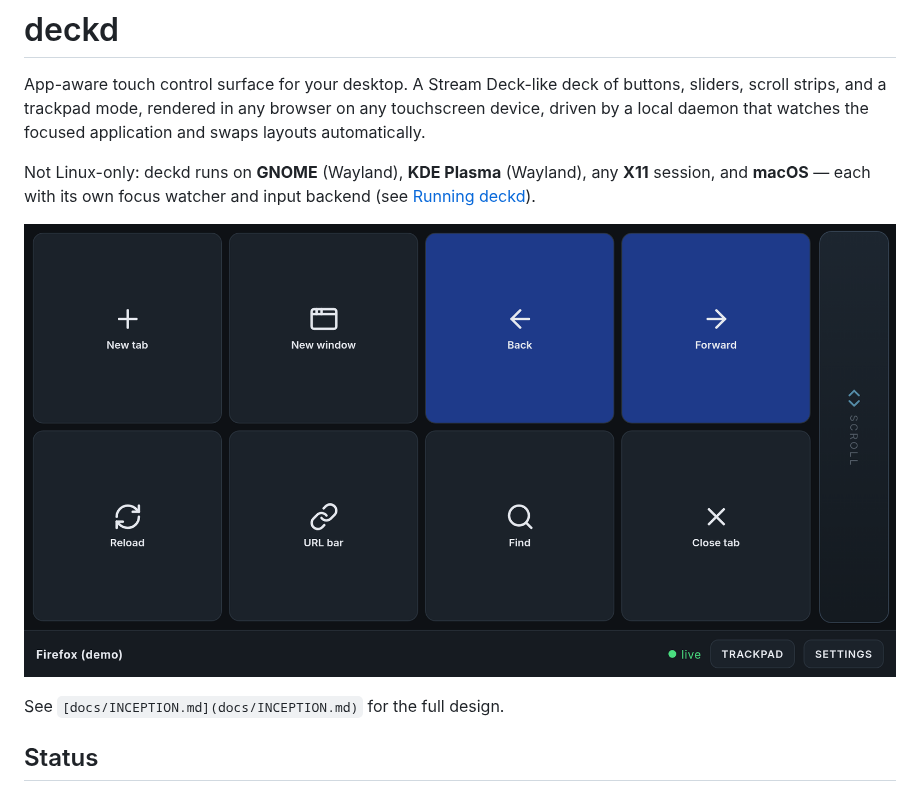
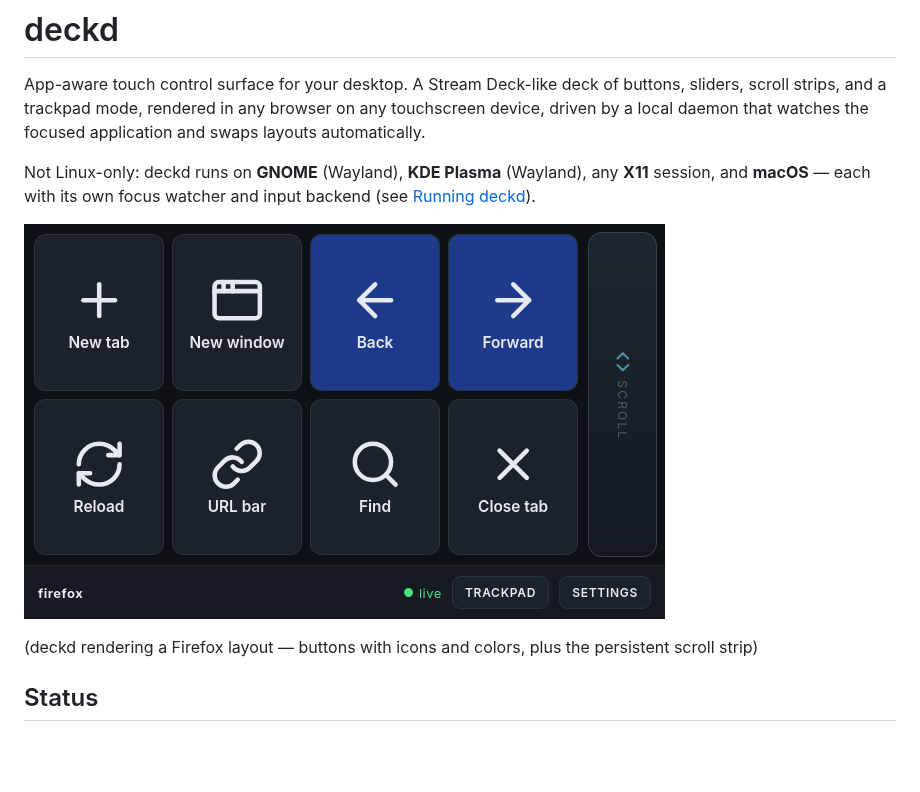
Before and after one commit to jonocodes/deckd, a Markdown page: README.md, the part around one of its changes. Rendered like a GitHub page; pictures changed too: docs/screenshot-firefox.png (added), docs/screenshot.png (deleted); blank space fills up the shorter version.

Commit message:
update screenshot

```diff
--- a/README.md
+++ b/README.md
@@ -4,9 +4,9 @@ App-aware touch control surface for your desktop. A Stream Deck-like deck of but
 
 Not Linux-only: deckd runs on **GNOME** (Wayland), **KDE Plasma** (Wayland), any **X11** session, and **macOS** — each with its own focus watcher and input backend (see [Running deckd](#running-deckd)).
 
-![deckd rendering a Firefox layout — buttons with icons and colours, plus the persistent scroll strip](docs/screenshot.png)
+![screenshot](docs/screenshot-firefox.png)
 
-See `[docs/INCEPTION.md](docs/INCEPTION.md)` for the full design.
+(deckd rendering a Firefox layout — buttons with icons and colors, plus the persistent scroll strip)
 
 ## Status
 
```
Also changed, not shown: other parts of README.md (+1 -1 lines).
